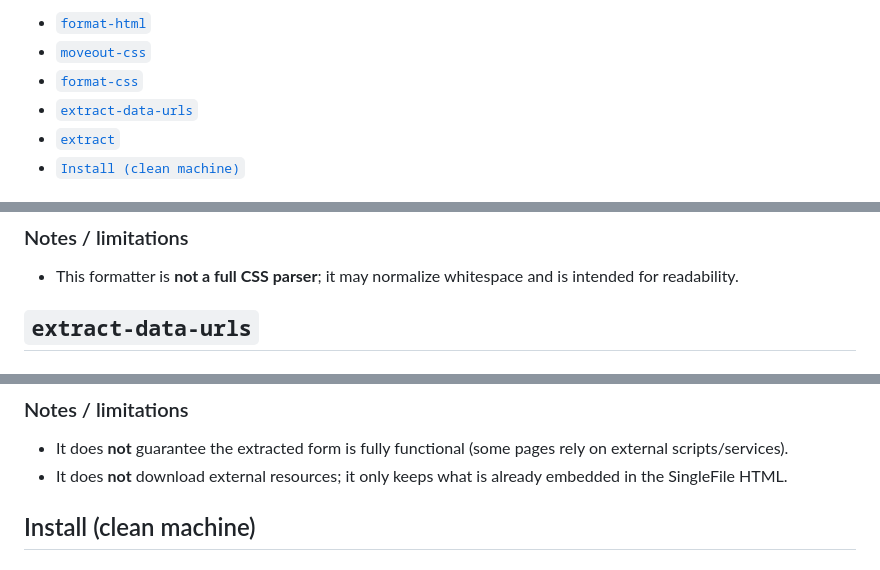
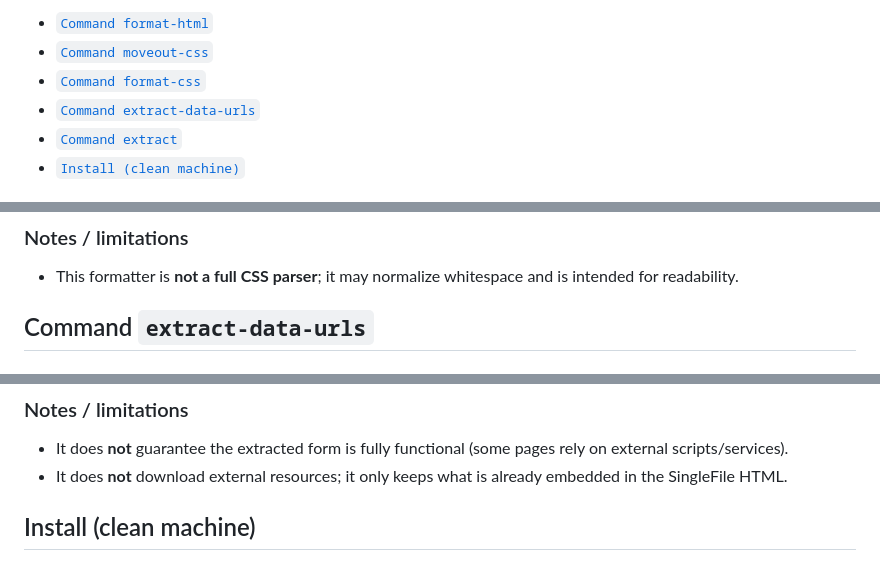
Before and after one commit to maxzz/singlefile-extractor-go, a Markdown page: README.md, 3 parts joined by grey strips. GitHub-like rendering.

```diff
--- a/README.md
+++ b/README.md
@@ -10,8 +10,8 @@ This project is a Go port of the original Python scripts. The primary entrypoint
 
-- [`format-html`](#format-html)
-- [`moveout-css`](#moveout-css)
-- [`format-css`](#format-css)
-- [`extract-data-urls`](#extract-data-urls)
-- [`extract`](#extract)
+- [`Command format-html`](#format-html)
+- [`Command moveout-css`](#moveout-css)
+- [`Command format-css`](#format-css)
+- [`Command extract-data-urls`](#extract-data-urls)
+- [`Command extract`](#extract)
 - [`Install (clean machine)`](#install-clean-machine)
 
@@ -158,5 +158,5 @@ npm run beautify:css:help
 ### Notes / limitations
 - This formatter is **not a full CSS parser**; it may normalize whitespace and is intended for readability.
 
-## `extract-data-urls`
+<h2 id="extract-data-urls">Command <code>extract-data-urls</code></h2>
 
@@ -256,5 +256,5 @@ Get-ChildItem -Filter *.html | ForEach-Object {
 - It does **not** guarantee the extracted form is fully functional (some pages rely on external scripts/services).
 - It does **not** download external resources; it only keeps what is already embedded in the SingleFile HTML.
 
-## Install (clean machine)
+<h2 id="install-clean-machine">Install (clean machine)</h2>
 
```
Also changed, not shown: other parts of README.md (+11 -11 lines).
